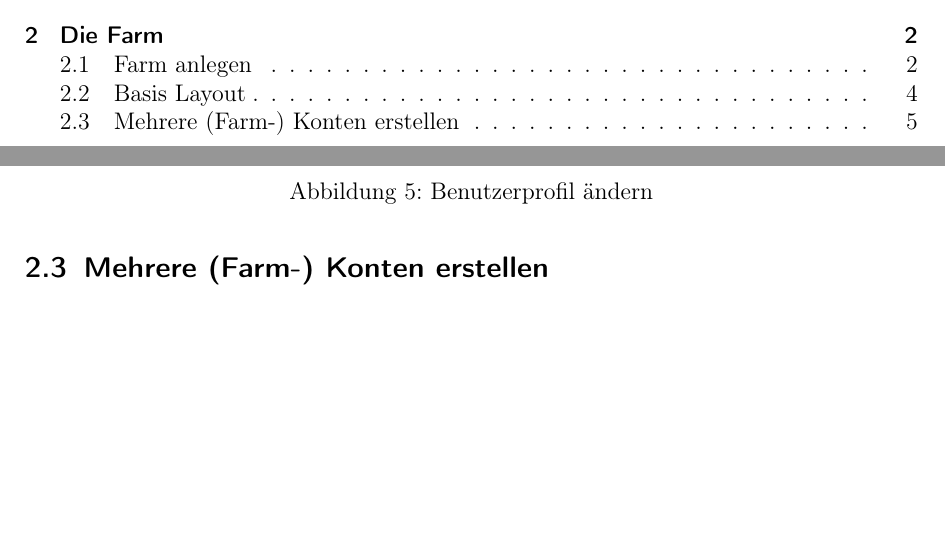
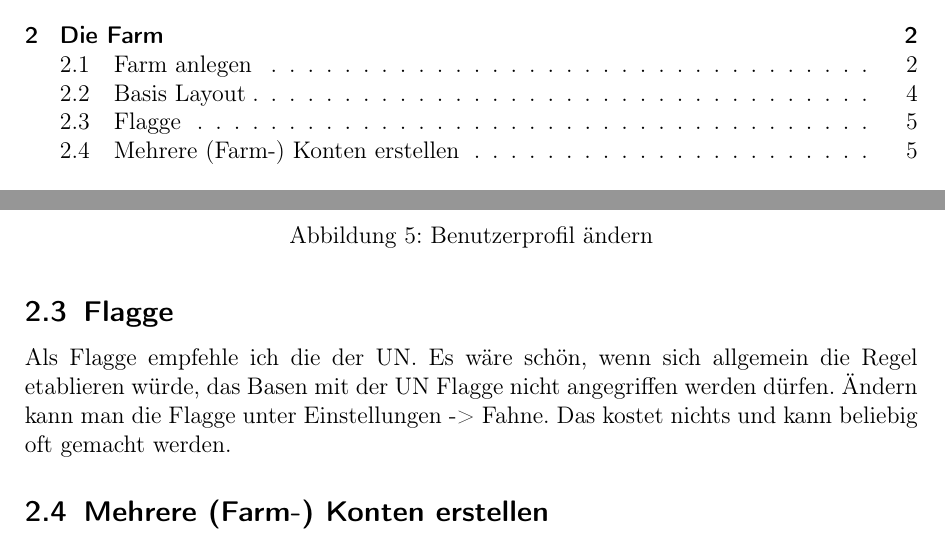
Before and after one commit to anwa/LastShelter, a LaTeX document (LastShelter.tex): two parts of pages 1 and 5 of 9, joined at a grey line, cut so that both start at the same text, the shorter picture padded with empty space. Compiled offline with pdfLaTeX.

Commit message:
Add section Flagge

```diff
--- a/LastShelter.tex
+++ b/LastShelter.tex
@@ -130,6 +130,9 @@ zu verhindern. Auch alle nicht genutzten Gebäude sind so verbunden, damit man s
   \label{fig:benutzer}
 \end{figure}
 
+\subsection{Flagge}
+Als Flagge empfehle ich die der UN. Es wäre schön, wenn sich allgemein die Regel etablieren würde, das Basen mit der UN Flagge nicht angegriffen werden dürfen.
+Ändern kann man die Flagge unter Einstellungen -> Fahne. Das kostet nichts und kann beliebig oft gemacht werden.
 
 \subsection{Mehrere (Farm-) Konten erstellen}
 Man kann in LastShelter mehrere Konten mit derselben E-Mail anlegen. Dazu müssen nur Punkte in der E-Mail an beliebiger Stelle vor dem @ eingefügt werden.
```
